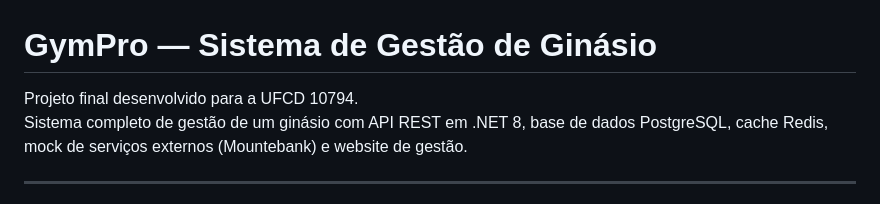
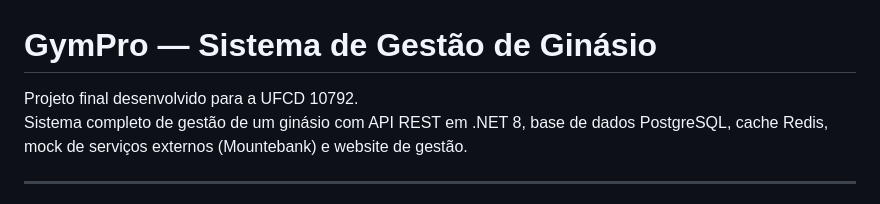
Before and after one commit to fabiosequeira/GymPro, a Markdown page: README.md, the part around the change. GitHub-like rendering.

Commit message:
Fix project code reference in README

```diff
--- a/README.md
+++ b/README.md
@@ -1,6 +1,6 @@
 # GymPro — Sistema de Gestão de Ginásio
 
-Projeto final desenvolvido para a UFCD 10794.
+Projeto final desenvolvido para a UFCD 10792.
 Sistema completo de gestão de um ginásio com API REST em .NET 8, base de dados PostgreSQL, cache Redis, mock de serviços externos (Mountebank) e website de gestão.
 
 ---
```
